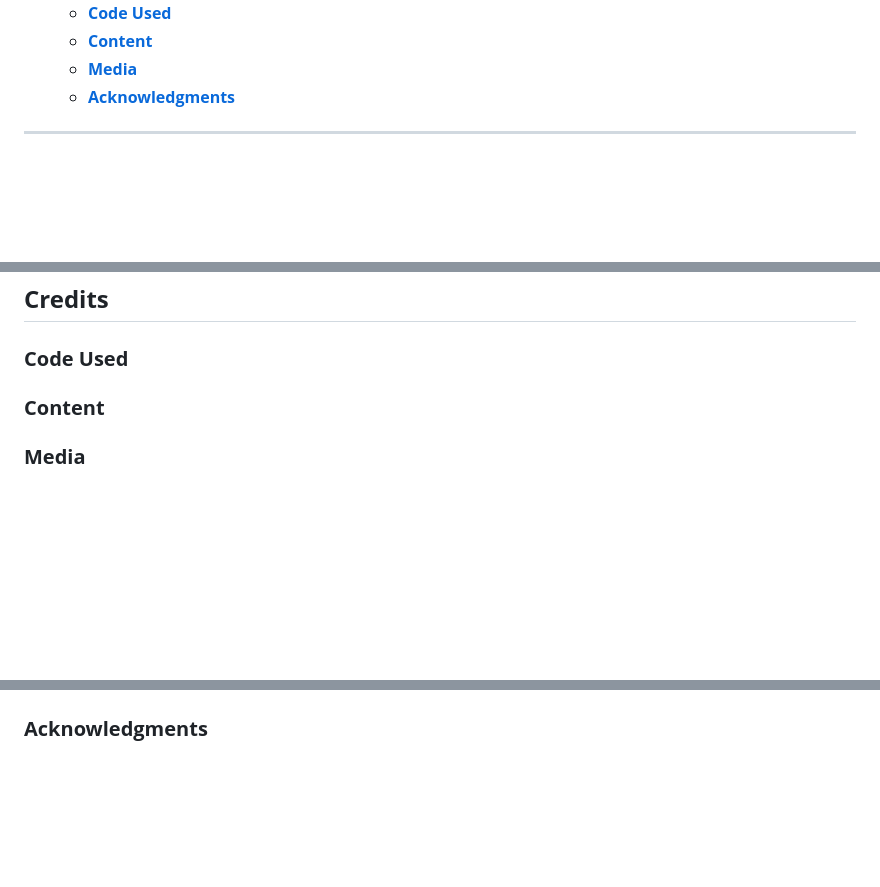
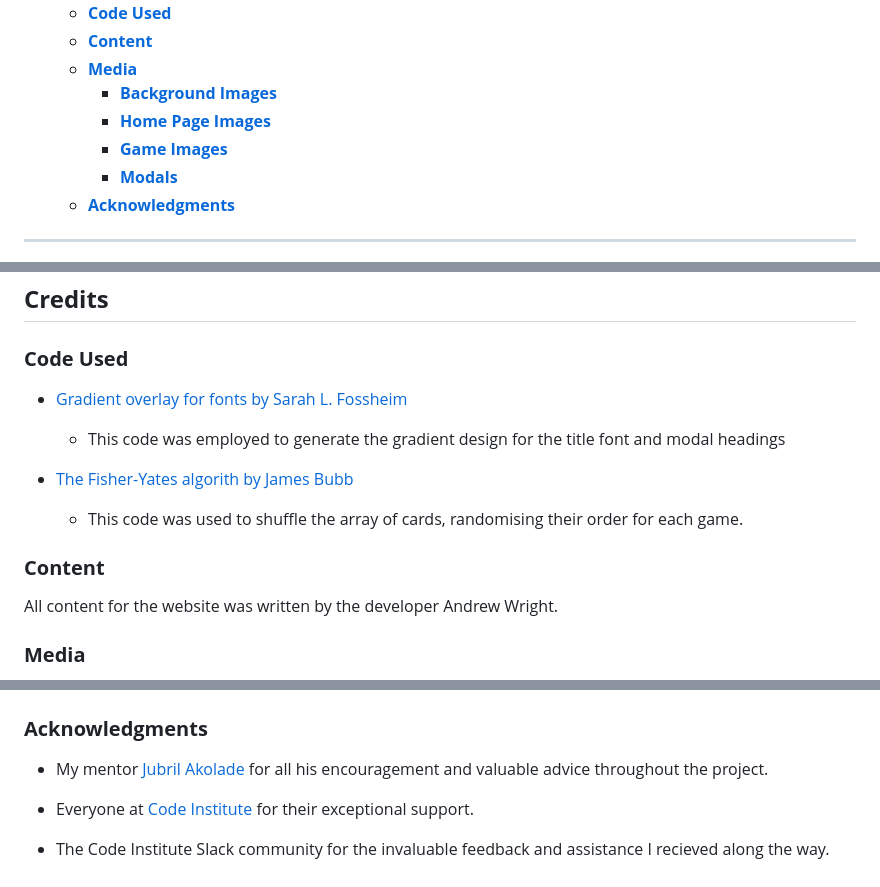
Before and after one commit to AndyWright360/Mystic-Hazels-Memory-Magic, a Markdown page: README.md, 3 parts joined by grey strips. GitHub-like rendering; blank space fills up the shorter version.

Commit message:
docs: add credits section to README.md

```diff
--- a/README.md
+++ b/README.md
@@ -69,6 +69,10 @@ The project was created as part of the Code Institute Level 5 Diploma in Web App
   - [**Code Used**](#code-used)
   - [**Content**](#content)
   - [**Media**](#media)
+    - [**Background Images**](#background-images)
+    - [**Home Page Images**](#home-page-images)
+    - [**Game Images**](#game-images)
+    - [**Modals**](#modals-2)
   - [**Acknowledgments**](#acknowledgments)
 
 ---
@@ -703,7 +707,17 @@ Fortunately, the fix was straightforward, requiring a reset of the card data whe
 
 ### **Code Used**
 
+- [Gradient overlay for fonts by Sarah L. Fossheim](https://fossheim.io/writing/posts/css-text-gradient/)
+
+  - This code was employed to generate the gradient design for the title font and modal headings
+
+- [The Fisher-Yates algorith by James Bubb](https://dev.to/codebubb/how-to-shuffle-an-array-in-javascript-2ikj)
+
+  - This code was used to shuffle the array of cards, randomising their order for each game.
+
 ### **Content**
+
+All content for the website was written by the developer Andrew Wright.
 
 ### **Media**
 
@@ -710 +768,7 @@ Fortunately, the fix was straightforward, requiring a reset of the card data whe
 ### **Acknowledgments**
+
+- My mentor [Jubril Akolade](https://github.com/Jubrillionaire) for all his encouragement and valuable advice throughout the project.
+
+- Everyone at [Code Institute](https://codeinstitute.net/) for their exceptional support.
+
+- The Code Institute Slack community for the invaluable feedback and assistance I recieved along the way.
```
Also changed, not shown: other parts of README.md (+44 -0 lines).
